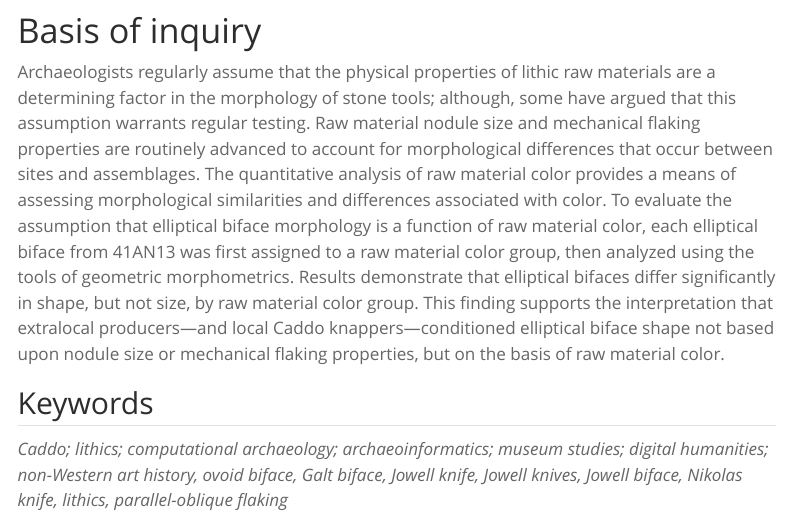
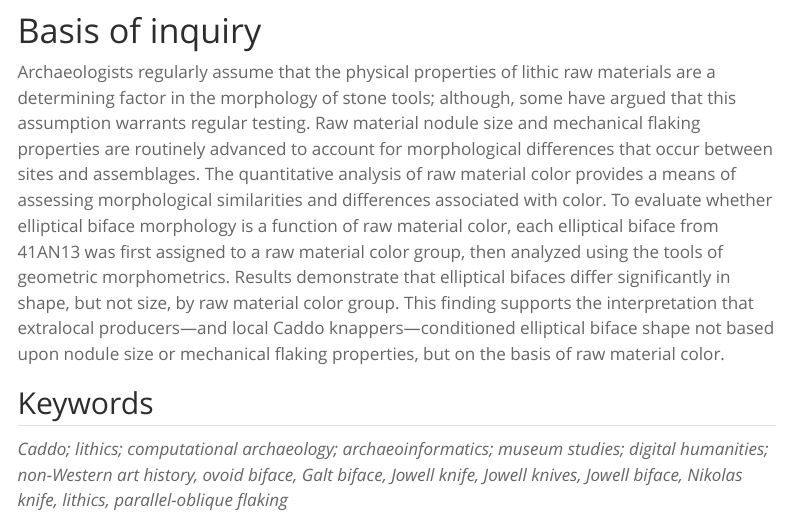
Before and after one commit to seldenlab/elliptical.bifaces.1, a Quarto document (supp/index.qmd): the page in a window 1100 px wide, from 370 px down. Rendered offline with R 4.5, knitr and Pandoc in place of Quarto, with nearby package versions; menus at the side of the page are left out; long lines of code are wrapped.

Commit message:
<edit index>

```diff
--- a/supp/index.qmd
+++ b/supp/index.qmd
@@ -18,7 +18,7 @@ license: "CC BY-NC"
 
 # Basis of inquiry
 
-Archaeologists regularly assume that the physical properties of lithic raw materials are a determining factor in the morphology of stone tools; although, some have argued that this assumption warrants regular testing. Raw material nodule size and mechanical flaking properties are routinely advanced to account for morphological differences that occur between sites and assemblages. The quantitative analysis of raw material color provides a means of assessing morphological similarities and differences associated with color. To evaluate the assumption that elliptical biface morphology is a function of raw material color, each elliptical biface from 41AN13 was first assigned to a raw material color group, then analyzed using the tools of geometric morphometrics. Results demonstrate that elliptical bifaces differ significantly in shape, but not size, by raw material color group. This finding supports the interpretation that extralocal producers—and local Caddo knappers—conditioned elliptical biface shape not based upon nodule size or mechanical flaking properties, but on the basis of raw material color.
+Archaeologists regularly assume that the physical properties of lithic raw materials are a determining factor in the morphology of stone tools; although, some have argued that this assumption warrants regular testing. Raw material nodule size and mechanical flaking properties are routinely advanced to account for morphological differences that occur between sites and assemblages. The quantitative analysis of raw material color provides a means of assessing morphological similarities and differences associated with color. To evaluate whether elliptical biface morphology is a function of raw material color, each elliptical biface from 41AN13 was first assigned to a raw material color group, then analyzed using the tools of geometric morphometrics. Results demonstrate that elliptical bifaces differ significantly in shape, but not size, by raw material color group. This finding supports the interpretation that extralocal producers—and local Caddo knappers—conditioned elliptical biface shape not based upon nodule size or mechanical flaking properties, but on the basis of raw material color.
 
 ## Keywords
 
```
Also changed, not shown: 8 other files.
